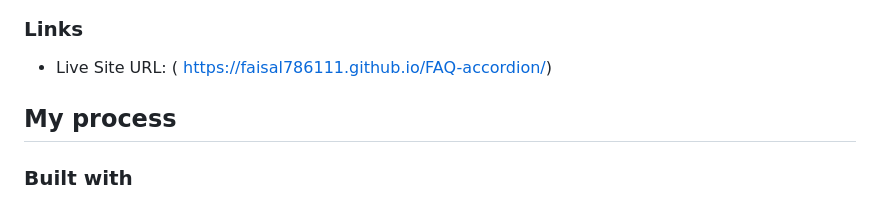
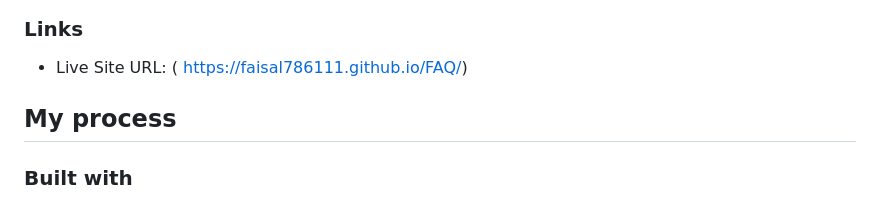
Before and after one commit to Faisal786111/FAQ, a Markdown page: README.md, the part around one of its changes. Drawn GitHub-style.

```diff
--- a/README.md
+++ b/README.md
@@ -38,7 +38,7 @@ Users should be able to:
 
 ### Links
 
-- Live Site URL: ( https://faisal786111.github.io/FAQ-accordion/)
+- Live Site URL: ( https://faisal786111.github.io/FAQ/)
 
 ## My process
 
```
Also changed, not shown: other parts of README.md (+1 -1 lines).
